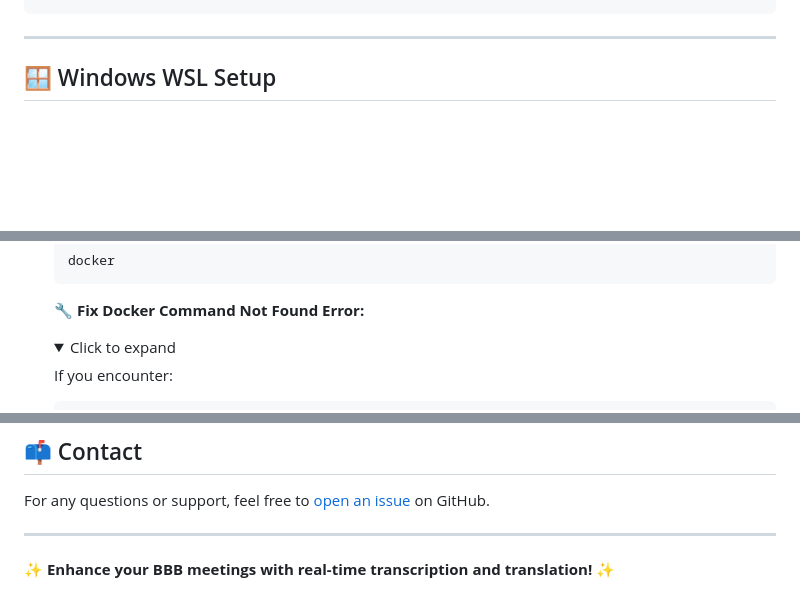
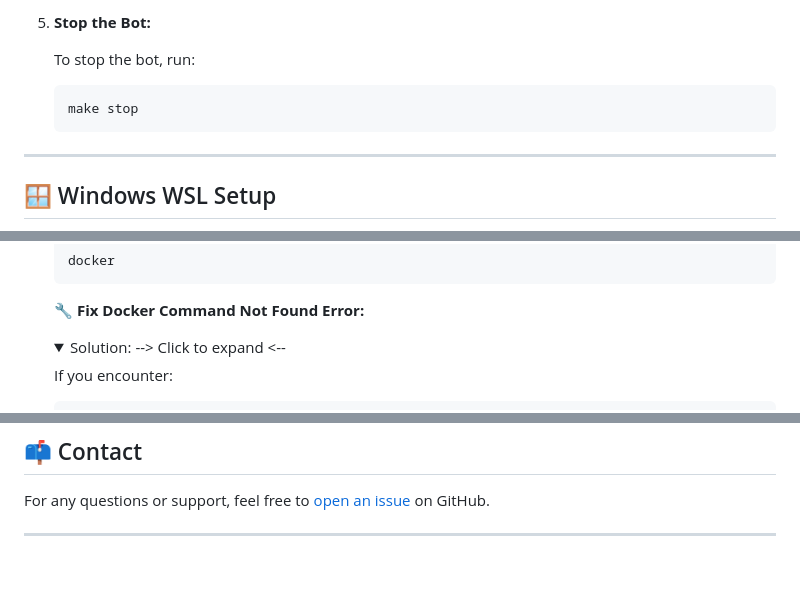
Before and after one commit to bigbluebutton-bot/bbb-translation-bot, a Markdown page: README.md, 3 parts joined by grey strips. Rendered like a GitHub page; folded sections open; blank space fills up the shorter version.

````diff
--- a/README.md
+++ b/README.md
@@ -119,3 +143,10 @@ make run-dev
+5. **Stop the Bot:**
+
+    To stop the bot, run:
+
+    ```bash
+    make stop
+    ```
 
 ---
 
@@ -154,7 +185,7 @@ You can also develop on Windows using WSL2. Follow these steps:
     **🔧 Fix Docker Command Not Found Error:**
 
     <details>
-      <summary>Click to expand</summary>
+      <summary>Solution: --> Click to expand <--</summary>
 
       If you encounter:
 
@@ -215,5 +282,3 @@ This project is licensed under the [MIT License](LICENSE).
 For any questions or support, feel free to [open an issue](https://github.com/bigbluebutton-bot/bbb-translation-bot/issues) on GitHub.
 
 ---
-
-✨ **Enhance your BBB meetings with real-time transcription and translation!** ✨
````
Also changed, not shown: other parts of README.md (+91 -31 lines).
